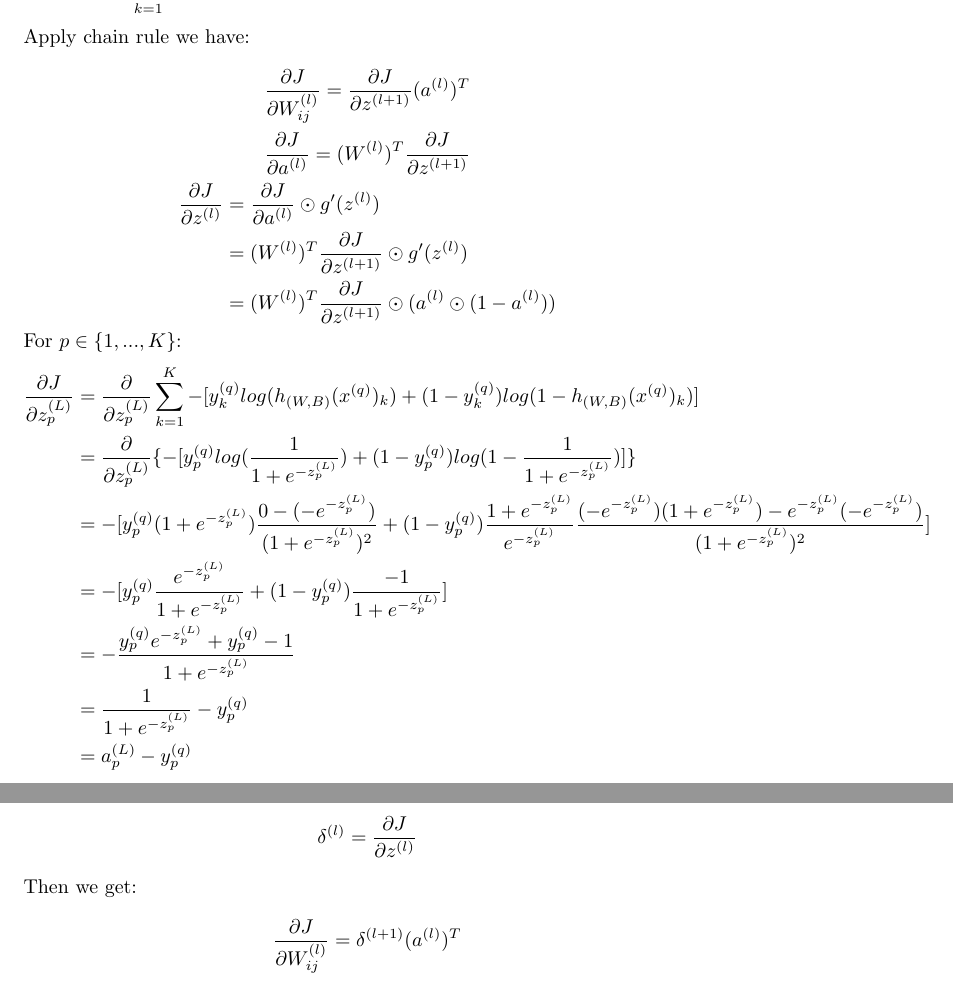
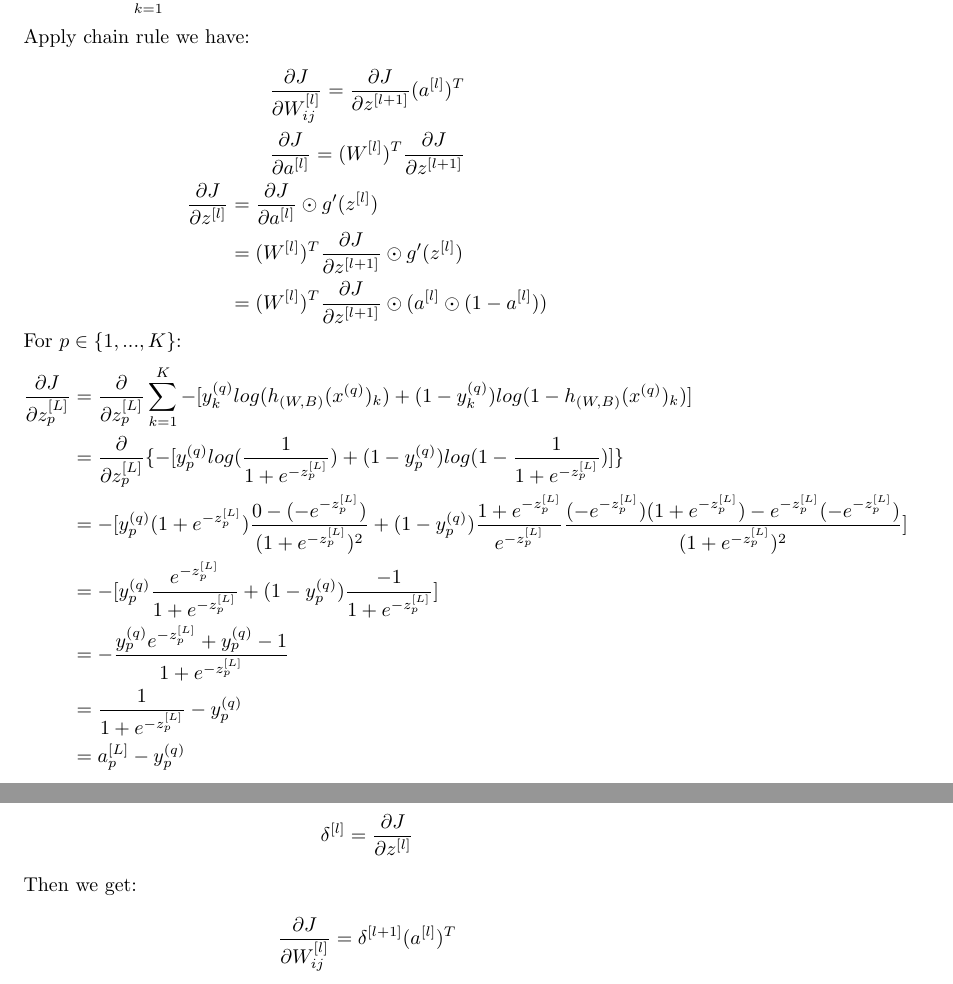
Before and after one commit to MDataResearch/ml_notes, a LaTeX document (dl_course/note/main.tex): two parts of pages 10 and 11 of 11, joined at a grey line, cut so that both start at the same text. Compiled offline with pdfLaTeX.

Commit message:
() => []

```diff
--- a/dl_course/note/main.tex
+++ b/dl_course/note/main.tex
@@ -332,28 +332,28 @@ a_1 & \dots & a_d
 
 \noindent Apply chain rule we have:
 
-\[\frac{\partial J}{\partial W_{ij}^{(l)}} = \frac{\partial J}{\partial z^{(l + 1)}} (a^{(l)})^T\]
-\[\frac{\partial J}{\partial a^{(l)}} = (W^{(l)})^T \frac{\partial J}{\partial z^{(l + 1)}}\]
+\[\frac{\partial J}{\partial W_{ij}^{[l]}} = \frac{\partial J}{\partial z^{[l + 1]}} (a^{[l]})^T\]
+\[\frac{\partial J}{\partial a^{[l]}} = (W^{[l]})^T \frac{\partial J}{\partial z^{[l + 1]}}\]
 \begin{equation*}
 \begin{split}
-\frac{\partial J}{\partial z^{(l)}}
-& = \frac{\partial J}{\partial a^{(l)}} \odot g'(z^{(l)}) \\
-& = (W^{(l)})^T \frac{\partial J}{\partial z^{(l + 1)}} \odot g'(z^{(l)}) \\
-& = (W^{(l)})^T \frac{\partial J}{\partial z^{(l + 1)}} \odot (a^{(l)} \odot (1 - a^{(l)}))
+\frac{\partial J}{\partial z^{[l]}}
+& = \frac{\partial J}{\partial a^{[l]}} \odot g'(z^{[l]}) \\
+& = (W^{[l]})^T \frac{\partial J}{\partial z^{[l + 1]}} \odot g'(z^{[l]}) \\
+& = (W^{[l]})^T \frac{\partial J}{\partial z^{[l + 1]}} \odot (a^{[l]} \odot (1 - a^{[l]}))
 \end{split}
 \end{equation*}
 
 \noindent For \(p \in \{1, ..., K\}\):
 \begin{equation*}
 \begin{split}
-\frac{\partial J}{\partial z_p^{(L)}}
-& = \frac{\partial}{\partial z_p^{(L)}} \sum_{k = 1}^{K} -[y^{(q)}_k log(h_{(W, B)} (x^{(q)})_k) + (1 - y^{(q)}_k) log(1 - h_{(W, B)}(x^{(q)})_k)] \\
-& = \frac{\partial}{\partial z_p^{(L)}} \{-[y^{(q)}_p log(\frac{1}{1 + e^{-z_p^{(L)}}}) + (1 - y^{(q)}_p) log(1 - \frac{1}{1 + e^{-z_p^{(L)}}})]\} \\
-& = - [y^{(q)}_p (1 + e^{-z_p^{(L)}}) \frac{0 - (-e^{-z_p^{(L)}})}{(1 + e^{-z_p^{(L)}})^2} + (1 - y^{(q)}_p) \frac{1 + e^{-z_p^{(L)}}}{e^{-z_p^{(L)}}} \frac{(-e^{-z_p^{(L)}})(1 + e^{-z_p^{(L)}}) - e^{-z_p^{(L)}}(-e^{-z_p^{(L)}})}{(1 + e^{-z_p^{(L)}})^2}] \\
-& = - [y_p^{(q)} \frac{e^{-z_p^{(L)}}}{1 + e^{-z_p^{(L)}}} + (1 - y_p^{(q)}) \frac{-1}{1 + e^{-z_p^{(L)}}}] \\
-& = - \frac{y_p^{(q)}e^{-z_p^{(L)}} + y_p^{(q)} - 1}{1 + e^{-z_p^{(L)}}} \\
-& = \frac{1}{1 + e^{-z_p^{(L)}}} - y_p^{(q)} \\
-& = a_p^{(L)} - y_p^{(q)}
+\frac{\partial J}{\partial z_p^{[L]}}
+& = \frac{\partial}{\partial z_p^{[L]}} \sum_{k = 1}^{K} -[y^{(q)}_k log(h_{(W, B)} (x^{(q)})_k) + (1 - y^{(q)}_k) log(1 - h_{(W, B)}(x^{(q)})_k)] \\
+& = \frac{\partial}{\partial z_p^{[L]}} \{-[y^{(q)}_p log(\frac{1}{1 + e^{-z_p^{[L]}}}) + (1 - y^{(q)}_p) log(1 - \frac{1}{1 + e^{-z_p^{[L]}}})]\} \\
+& = - [y^{(q)}_p (1 + e^{-z_p^{[L]}}) \frac{0 - (-e^{-z_p^{[L]}})}{(1 + e^{-z_p^{[L]}})^2} + (1 - y^{(q)}_p) \frac{1 + e^{-z_p^{[L]}}}{e^{-z_p^{[L]}}} \frac{(-e^{-z_p^{[L]}})(1 + e^{-z_p^{[L]}}) - e^{-z_p^{[L]}}(-e^{-z_p^{[L]}})}{(1 + e^{-z_p^{[L]}})^2}] \\
+& = - [y_p^{(q)} \frac{e^{-z_p^{[L]}}}{1 + e^{-z_p^{[L]}}} + (1 - y_p^{(q)}) \frac{-1}{1 + e^{-z_p^{[L]}}}] \\
+& = - \frac{y_p^{(q)}e^{-z_p^{[L]}} + y_p^{(q)} - 1}{1 + e^{-z_p^{[L]}}} \\
+& = \frac{1}{1 + e^{-z_p^{[L]}}} - y_p^{(q)} \\
+& = a_p^{[L]} - y_p^{(q)}
 \end{split}
 \end{equation*}
 
@@ -369,10 +369,9 @@ a_1 & \dots & a_d
 \]
 
 \noindent For convenience, define \textbf{error term}:
-\[\delta^{(l)} = \frac{\partial J}{\partial z^{(l)}}\]
+\[\delta^{[l]} = \frac{\partial J}{\partial z^{[l]}}\]
 
 \noindent Then we get:
 
-\[\frac{\partial J}{\partial W_{ij}^{(l)}} = \delta^{(l + 1)} (a^{(l)})^T\]
-\[\delta^{(l)} = (W^{(l)})^T \delta^{(l + 1)} \odot (a^{(l)} \odot (1 - a^{(l)}))\]
-\[\delta^{(L)} = a^{(L)} - y^{(q)}\]
+\[\frac{\partial J}{\partial W_{ij}^{[l]}} = \delta^{[l + 1]} (a^{[l]})^T\]
+\[\delta^{[l]} = (W^{[l]})^T \delta^{[l + 1]} \odot (a^{[l]} \odot (1 - a^{[l]}))\]
```
Also changed, not shown: dl_course/note/main.tex (27 more changed lines).
